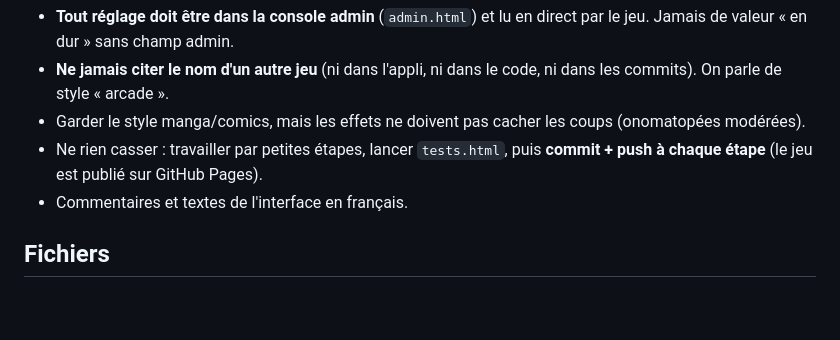
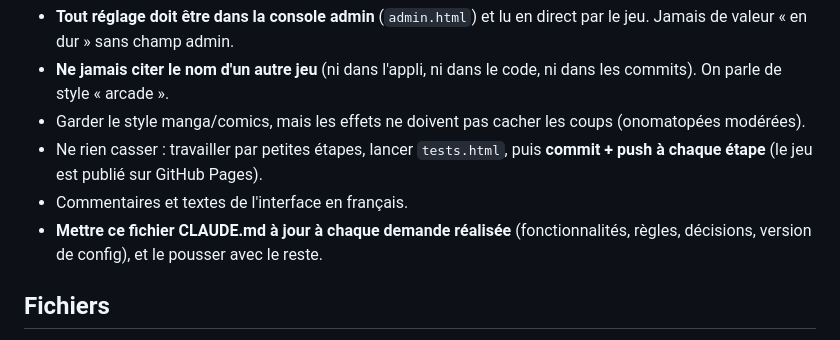
Before and after one commit to qtheun27/Bastory-Game, a Markdown page: CLAUDE.md, the part around the change. GitHub-like rendering; blank space fills up the shorter version.

Commit message:
CLAUDE.md : le tenir à jour à chaque demande
Co-Authored-By: Claude Opus 5.5 <noreply@anthropic.com>

```diff
--- a/CLAUDE.md
+++ b/CLAUDE.md
@@ -9,6 +9,7 @@ Le propriétaire (Quentin) parle français et n'est pas développeur : répondre
 - Garder le style manga/comics, mais les effets ne doivent pas cacher les coups (onomatopées modérées).
 - Ne rien casser : travailler par petites étapes, lancer `tests.html`, puis **commit + push à chaque étape** (le jeu est publié sur GitHub Pages).
 - Commentaires et textes de l'interface en français.
+- **Mettre ce fichier CLAUDE.md à jour à chaque demande réalisée** (fonctionnalités, règles, décisions, version de config), et le pousser avec le reste.
 
 ## Fichiers
 - `index.html` : page du jeu ; charge la config en ligne (Firestore `bastory/config`), puis les scripts avec `?v=Date.now()` (évite les anciennes versions en cache sur téléphone).
```
